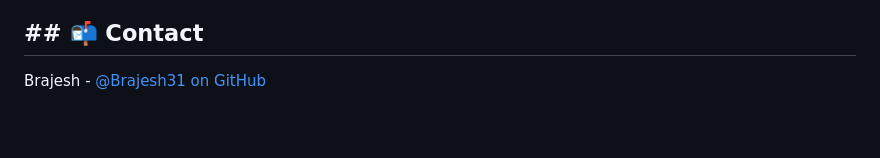
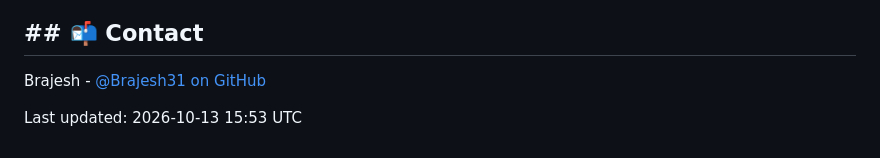
Before and after one commit to Brajesh31/Kilimani, a Markdown page: README.md, the part around the change. Rendered like a GitHub page; blank space fills up the shorter version.

Commit message:
chore: update README timestamp

```diff
--- a/README.md
+++ b/README.md
@@ -118,3 +118,5 @@ Distributed under the MIT License. See `LICENSE` file for more information.
 ## ## 📬 Contact
 
 Brajesh - [@Brajesh31 on GitHub](https://github.com/Brajesh31)
+
+Last updated: 2026-10-13 15:53 UTC
```
